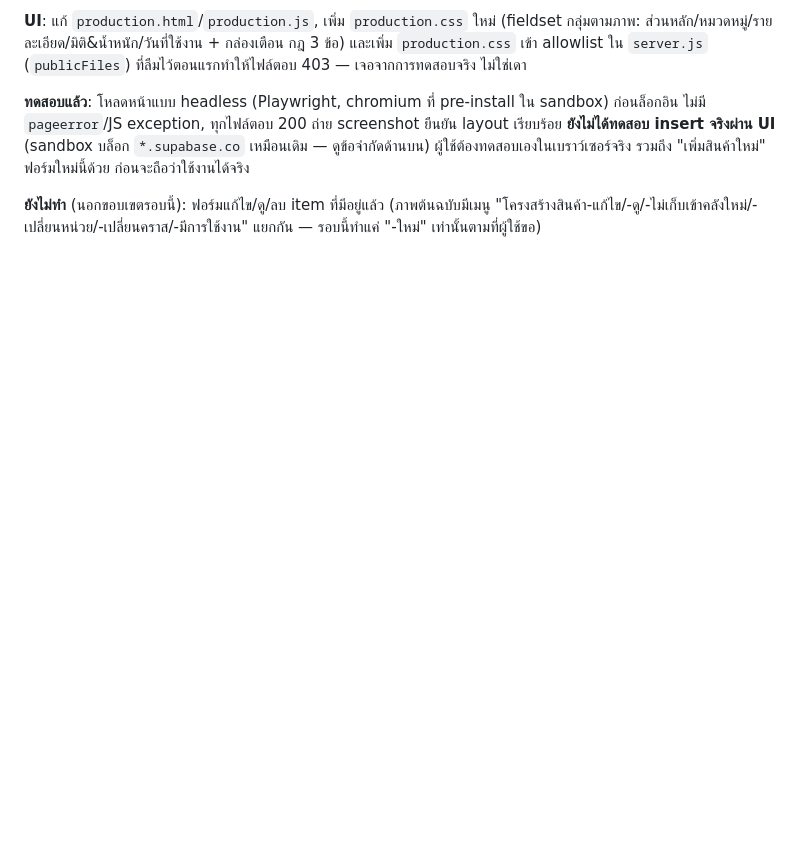
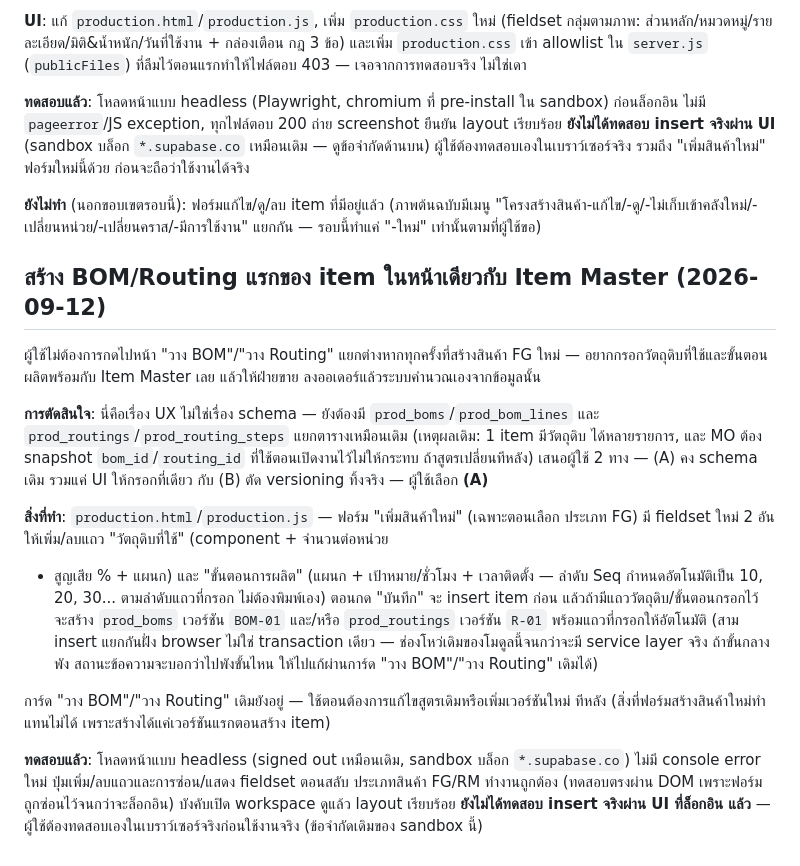
Before and after one commit to mnpchatai/ERP_MNP, a Markdown page: docs/DATA-LAYER.md, the part around the change. Drawn GitHub-style; blank space fills up the shorter version.

Commit message:
Log the inline BOM/Routing item-form change in DATA-LAYER.md
Co-Authored-By: Claude Sonnet 5 <noreply@anthropic.com>
Claude-Session: https://claude.ai/code/session_01J1mERgexRBfEgV8RihvM5F

```diff
--- a/docs/DATA-LAYER.md
+++ b/docs/DATA-LAYER.md
@@ -254,3 +254,33 @@ sandbox) ก่อนล็อกอิน ไม่มี `pageerror`/JS except
 **ยังไม่ทำ** (นอกขอบเขตรอบนี้): ฟอร์มแก้ไข/ดู/ลบ item ที่มีอยู่แล้ว (ภาพต้นฉบับมีเมนู
 "โครงสร้างสินค้า-แก้ไข/-ดู/-ไม่เก็บเข้าคลังใหม่/-เปลี่ยนหน่วย/-เปลี่ยนคราส/-มีการใช้งาน"
 แยกกัน — รอบนี้ทำแค่ "-ใหม่" เท่านั้นตามที่ผู้ใช้ขอ)
+
+## สร้าง BOM/Routing แรกของ item ในหน้าเดียวกับ Item Master (2026-09-12)
+
+ผู้ใช้ไม่ต้องการกดไปหน้า "วาง BOM"/"วาง Routing" แยกต่างหากทุกครั้งที่สร้างสินค้า FG
+ใหม่ — อยากกรอกวัตถุดิบที่ใช้และขั้นตอนผลิตพร้อมกับ Item Master เลย แล้วให้ฝ่ายขาย
+ลงออเดอร์แล้วระบบคำนวณเองจากข้อมูลนั้น
+
+**การตัดสินใจ**: นี่คือเรื่อง UX ไม่ใช่เรื่อง schema — ยังต้องมี `prod_boms`/`prod_bom_lines`
+และ `prod_routings`/`prod_routing_steps` แยกตารางเหมือนเดิม (เหตุผลเดิม: 1 item มีวัตถุดิบ
+ได้หลายรายการ, และ MO ต้อง snapshot `bom_id`/`routing_id` ที่ใช้ตอนเปิดงานไว้ไม่ให้กระทบ
+ถ้าสูตรเปลี่ยนทีหลัง) เสนอผู้ใช้ 2 ทาง — (A) คง schema เดิม รวมแค่ UI ให้กรอกที่เดียว กับ
+(B) ตัด versioning ทิ้งจริง — ผู้ใช้เลือก **(A)**
+
+**สิ่งที่ทำ**: `production.html`/`production.js` — ฟอร์ม "เพิ่มสินค้าใหม่" (เฉพาะตอนเลือก
+ประเภท FG) มี fieldset ใหม่ 2 อัน ให้เพิ่ม/ลบแถว "วัตถุดิบที่ใช้" (component + จำนวนต่อหน่วย
++ สูญเสีย % + แผนก) และ "ขั้นตอนการผลิต" (แผนก + เป้าหมาย/ชั่วโมง + เวลาติดตั้ง — ลำดับ Seq
+กำหนดอัตโนมัติเป็น 10, 20, 30... ตามลำดับแถวที่กรอก ไม่ต้องพิมพ์เอง) ตอนกด "บันทึก" จะ insert
+item ก่อน แล้วถ้ามีแถววัตถุดิบ/ขั้นตอนกรอกไว้ จะสร้าง `prod_boms` เวอร์ชัน `BOM-01` และ/หรือ
+`prod_routings` เวอร์ชัน `R-01` พร้อมแถวที่กรอกให้อัตโนมัติ (สาม insert แยกกันฝั่ง browser
+ไม่ใช่ transaction เดียว — ช่องโหว่เดิมของโมดูลนี้จนกว่าจะมี service layer จริง ถ้าขั้นกลางพัง
+สถานะข้อความจะบอกว่าไปพังขั้นไหน ให้ไปแก้ผ่านการ์ด "วาง BOM"/"วาง Routing" เดิมได้)
+
+การ์ด "วาง BOM"/"วาง Routing" เดิมยังอยู่ — ใช้ตอนต้องการแก้ไขสูตรเดิมหรือเพิ่มเวอร์ชันใหม่
+ทีหลัง (สิ่งที่ฟอร์มสร้างสินค้าใหม่ทำแทนไม่ได้ เพราะสร้างได้แค่เวอร์ชันแรกตอนสร้าง item)
+
+**ทดสอบแล้ว**: โหลดหน้าแบบ headless (signed out เหมือนเดิม, sandbox บล็อก
+`*.supabase.co`) ไม่มี console error ใหม่ ปุ่มเพิ่ม/ลบแถวและการซ่อน/แสดง fieldset ตอนสลับ
+ประเภทสินค้า FG/RM ทำงานถูกต้อง (ทดสอบตรงผ่าน DOM เพราะฟอร์มถูกซ่อนไว้จนกว่าจะล็อกอิน)
+บังคับเปิด workspace ดูแล้ว layout เรียบร้อย **ยังไม่ได้ทดสอบ insert จริงผ่าน UI ที่ล็อกอิน
+แล้ว** — ผู้ใช้ต้องทดสอบเองในเบราว์เซอร์จริงก่อนใช้งานจริง (ข้อจำกัดเดิมของ sandbox นี้)
```
